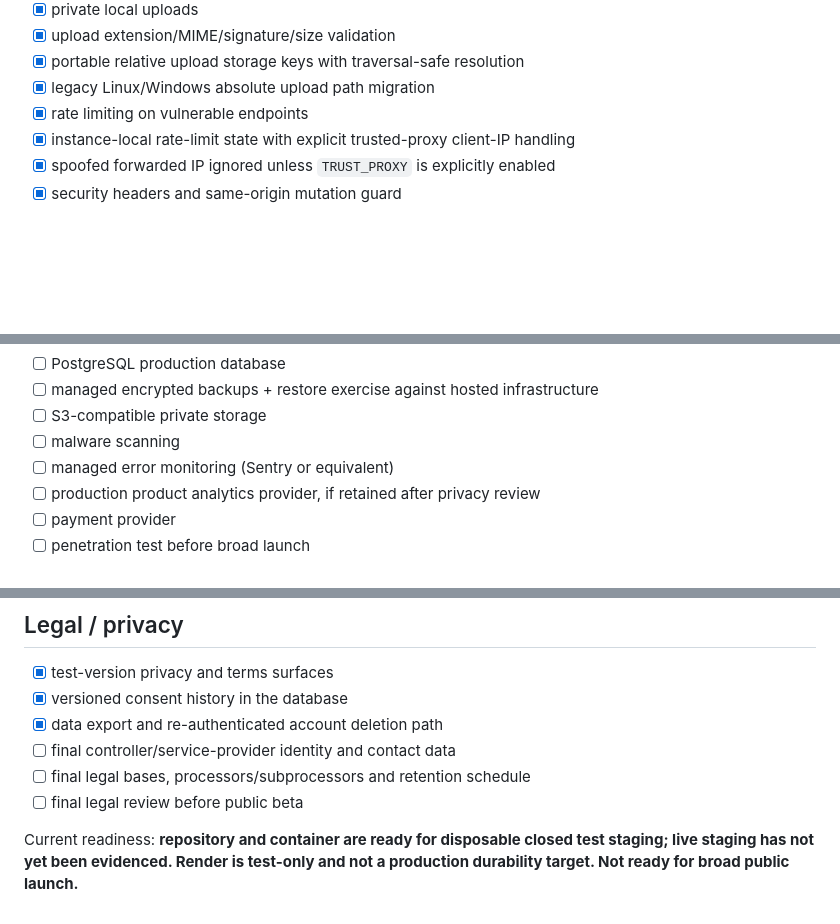
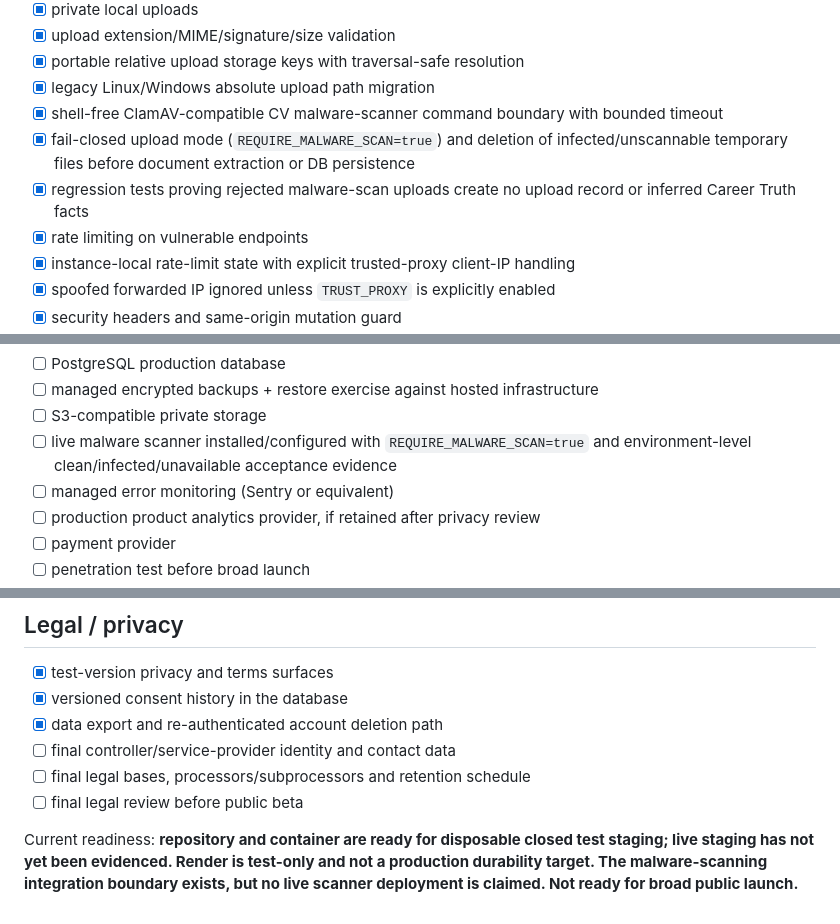
Before and after one commit to eagleblastmusic-lgtm/Job, a Markdown page: docs/PRODUCTION_READINESS.md, 3 parts joined by grey strips. Drawn GitHub-style; blank space fills up the shorter version.

Commit message:
Record malware scanning boundary readiness

```diff
--- a/docs/PRODUCTION_READINESS.md
+++ b/docs/PRODUCTION_READINESS.md
@@ -65,6 +65,9 @@
 - [x] upload extension/MIME/signature/size validation
 - [x] portable relative upload storage keys with traversal-safe resolution
 - [x] legacy Linux/Windows absolute upload path migration
+- [x] shell-free ClamAV-compatible CV malware-scanner command boundary with bounded timeout
+- [x] fail-closed upload mode (`REQUIRE_MALWARE_SCAN=true`) and deletion of infected/unscannable temporary files before document extraction or DB persistence
+- [x] regression tests proving rejected malware-scan uploads create no upload record or inferred Career Truth facts
 - [x] rate limiting on vulnerable endpoints
 - [x] instance-local rate-limit state with explicit trusted-proxy client-IP handling
 - [x] spoofed forwarded IP ignored unless `TRUST_PROXY` is explicitly enabled
@@ -83,7 +86,7 @@
 - [ ] PostgreSQL production database
 - [ ] managed encrypted backups + restore exercise against hosted infrastructure
 - [ ] S3-compatible private storage
-- [ ] malware scanning
+- [ ] live malware scanner installed/configured with `REQUIRE_MALWARE_SCAN=true` and environment-level clean/infected/unavailable acceptance evidence
 - [ ] managed error monitoring (Sentry or equivalent)
 - [ ] production product analytics provider, if retained after privacy review
 - [ ] payment provider
@@ -98,4 +101,4 @@
 - [ ] final legal bases, processors/subprocessors and retention schedule
 - [ ] final legal review before public beta
 
-Current readiness: **repository and container are ready for disposable closed test staging; live staging has not yet been evidenced. Render is test-only and not a production durability target. Not ready for broad public launch.**
+Current readiness: **repository and container are ready for disposable closed test staging; live staging has not yet been evidenced. Render is test-only and not a production durability target. The malware-scanning integration boundary exists, but no live scanner deployment is claimed. Not ready for broad public launch.**
```
